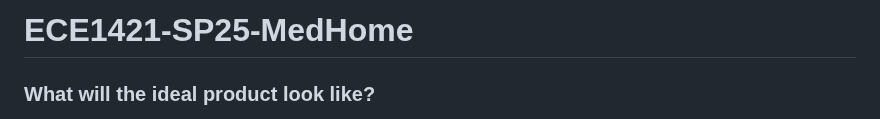
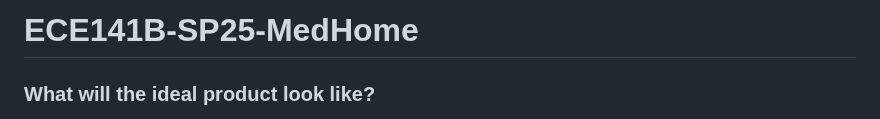
Before and after one commit to UCSD-ECE140/ECE140B-SP25-MedHome, a Markdown page: README.md, the part around the change. Rendered like a GitHub page.

Commit message:
Fixed class title again !

```diff
--- a/README.md
+++ b/README.md
@@ -1,4 +1,4 @@
-# ECE1421-SP25-MedHome
+# ECE141B-SP25-MedHome
 
 ### What will the ideal product look like? <br>
 The ideal product would look like a medical instrument measurement device that is integrated into a chair. This device would take an oximeter, blood pressure monitor, and scale, to track vitals such as blood pressure, heart rate, oxygen levels, and weight. This data will then be fed into a database along with the user's username and or personal ID so the user will be able to access their vitals and various statistics with graphs to show trends in the user's vitals over time. On the web app This data will then be fed into an LLM API that can interpret the trends and find any malignant trends and notifies the user aboout them. The user then will have the option to consult a doctor if there is a serious health issue detected.
```
